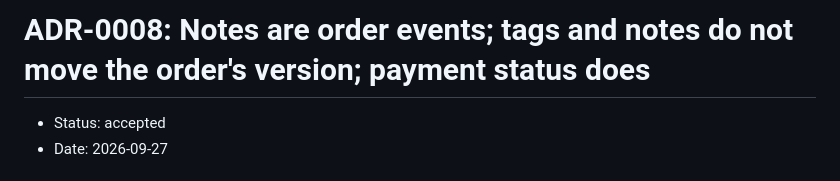
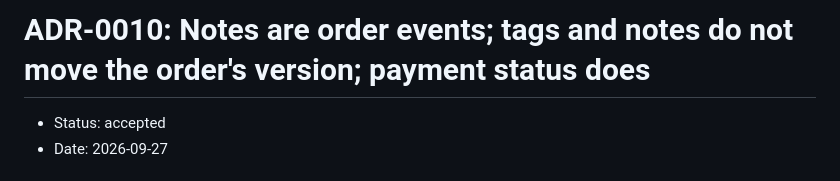
Before and after one commit to FilipAltDelete/kanso, a Markdown page: docs/adr/0010-order-notes-tags-payment-status.md, the part around the change. GitHub-like rendering.

Commit message:
Renumber the notes, tags and payment status ADR to 0010
Co-Authored-By: Claude Opus 5.5 (1M context) <noreply@anthropic.com>

```diff
--- a/docs/adr/0008-order-notes-tags-payment-status.md
+++ b/docs/adr/0010-order-notes-tags-payment-status.md
@@ -1,4 +1,4 @@
-# ADR-0008: Notes are order events; tags and notes do not move the order's version; payment status does
+# ADR-0010: Notes are order events; tags and notes do not move the order's version; payment status does
 
 - Status: accepted
 - Date: 2026-09-27
```
Also changed, not shown: ROADMAP.md (+1 -1 lines), docs/domain-model.md (+1 -1 lines).
